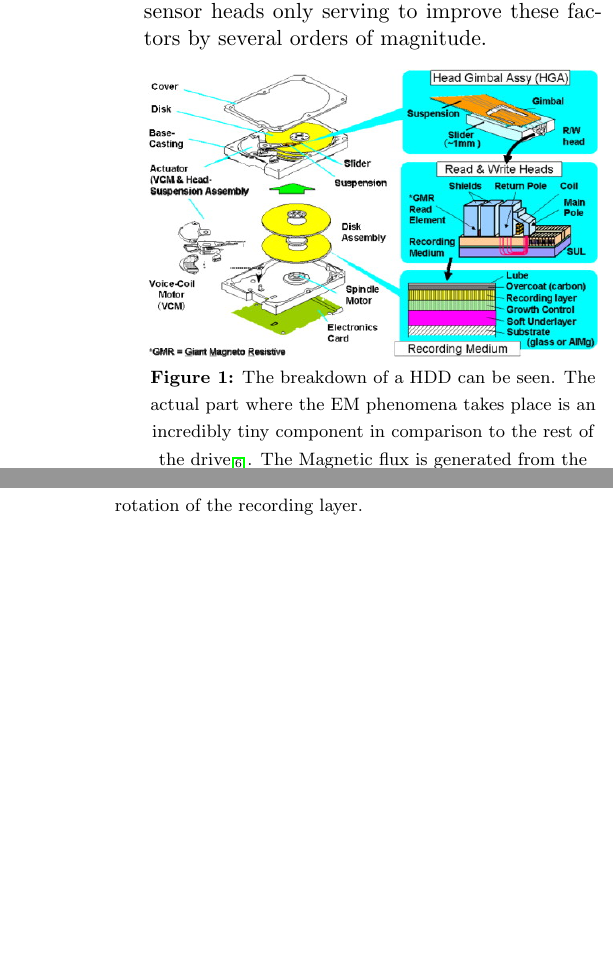
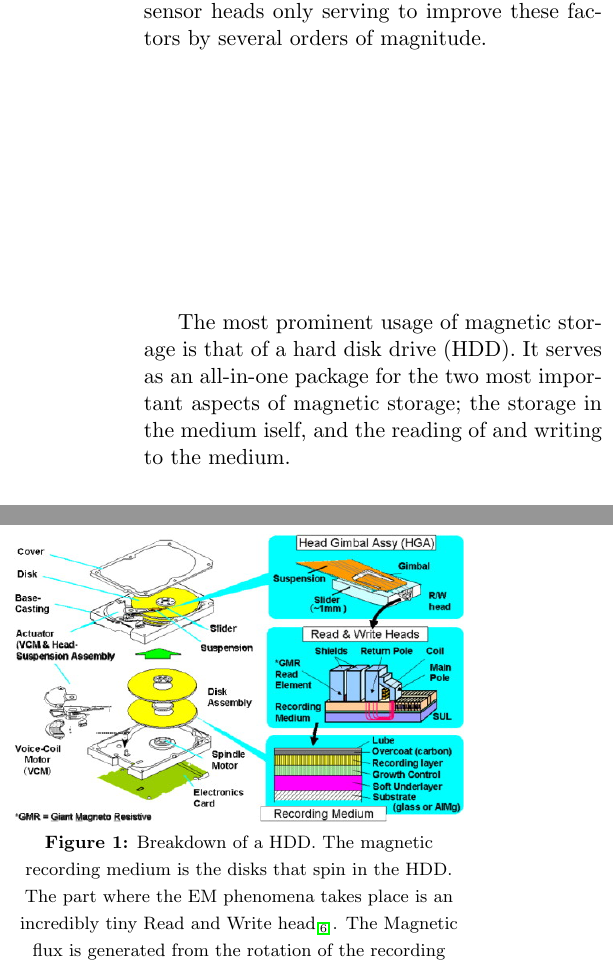
Before and after one commit to healthycheekums/Electromagnetism, a LaTeX paper (magnetic storage/Magnetic Storage.tex): two parts of the columns of page 1 of 4, joined at a grey line, cut so that both start at the same text, the shorter picture padded with empty space. Compiled offline with pdfLaTeX.

Commit message:
changes
just some changes. fleshing out introduction.

```diff
--- a/magnetic storage/Magnetic Storage.tex
+++ b/magnetic storage/Magnetic Storage.tex
@@ -57,10 +57,12 @@ Magnetic storage, an essential part of a technologically integrated life, serves
 \begin{multicols}{2} %begin multiple columns
 From holding music, photographs, and other important documents at home, to providing the basis of a credit card and other magnetic swipe identification cards, the proliferation of magnetic storage is easily one of the biggest additions to a technologically integrated life. Magnetic storage exploits the properties of magnetization as well as electrodynamic interactions in systems to provide dense and rapid access of information, with the development of giant magnetoresistive based sensor heads only serving to improve these factors by several orders of magnitude.
 
+The most prominent usage of magnetic storage is that of a hard disk drive (HDD). It serves as an all-in-one package for the two most important aspects of magnetic storage; the storage in the medium iself, and the reading of and writing to the medium.
+
 \begin{center}
 	\centering
 	\includegraphics[width=0.48\textwidth]{HDD_makeup.png}
-	{\footnotesize\textbf{Figure 1:} The breakdown of a HDD can be seen. The actual part where the EM phenomena takes place is an incredibly tiny component in comparison to the rest of the drive\textsubscript{\cite{label6}}. The Magnetic flux is generated from the rotation of the recording layer. }
+	{\footnotesize\textbf{Figure 1:} Breakdown of a HDD. The magnetic recording medium is the disks that spin in the HDD. The part where the EM phenomena takes place is an incredibly tiny Read and Write head\textsubscript{\cite{label6}}. The Magnetic flux is generated from the rotation of the recording medum. }
 \end{center}
 
 On the surface level, magnetic storage is fairly straightforward. Ferromagnetic material, once induced with a magnetic field, will keep alignment with that magnetic field until sufficient heat or magnetization is provided to overcome the field strength. If an oppositely aligned magnetic field is strong enough, it breaks the alignment of the ferromagnetic material and establishes a field antiparallel to the first one. This phenomenon of a permanently aligned magnetic field is known as magnetic hysteresis\textsubscript{\cite{label1}}.
```
Also changed, not shown: magnetic storage/Magnetic Storage.pdf (added), magnetic storage/Magnetic Storage.tex (3 more changed lines), 4 other files.
